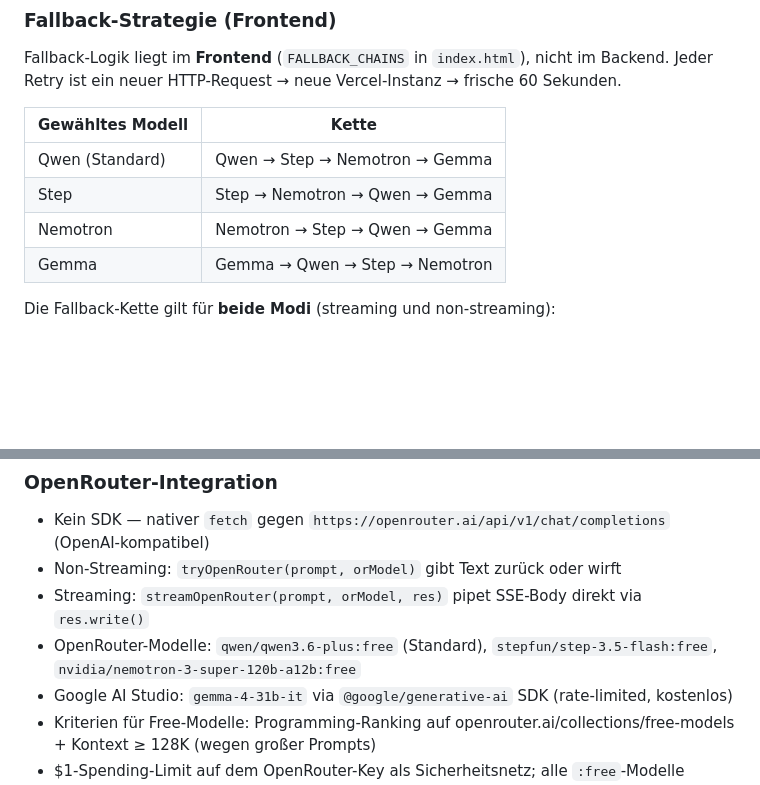
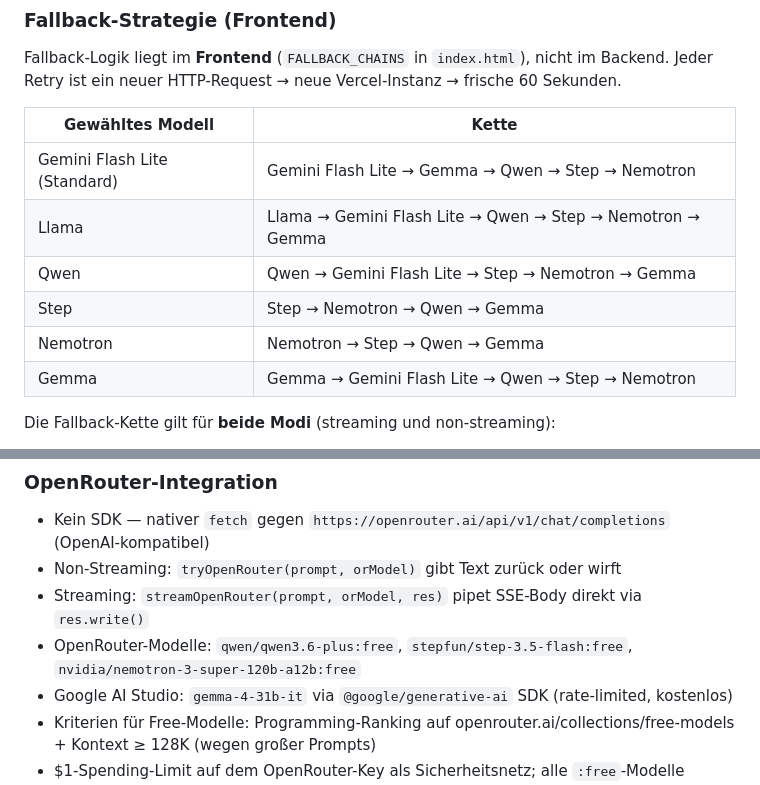
Before and after one commit to simon23-12/lmgcode, a Markdown page: CLAUDE.md, 2 parts joined by grey strips. GitHub-like rendering; blank space fills up the shorter version.

```diff
--- a/CLAUDE.md
+++ b/CLAUDE.md
@@ -86,10 +86,12 @@ Fallback-Logik liegt im **Frontend** (`FALLBACK_CHAINS` in `index.html`), nicht
 
 | Gewähltes Modell | Kette |
 |---|---|
-| Qwen (Standard) | Qwen → Step → Nemotron → Gemma |
+| Gemini Flash Lite (Standard) | Gemini Flash Lite → Gemma → Qwen → Step → Nemotron |
+| Llama | Llama → Gemini Flash Lite → Qwen → Step → Nemotron → Gemma |
+| Qwen | Qwen → Gemini Flash Lite → Step → Nemotron → Gemma |
 | Step | Step → Nemotron → Qwen → Gemma |
 | Nemotron | Nemotron → Step → Qwen → Gemma |
-| Gemma | Gemma → Qwen → Step → Nemotron |
+| Gemma | Gemma → Gemini Flash Lite → Qwen → Step → Nemotron |
 
 Die Fallback-Kette gilt für **beide Modi** (streaming und non-streaming):
 - Retryable-Fehler (429, 503, Timeout, Stream ohne `[DONE]` und ohne Content) → nächste Stufe
@@ -130,7 +132,7 @@ Live-Modus ist **immer aktiv** (`liveMode = true`). Code erscheint token-by-toke
 - Kein SDK — nativer `fetch` gegen `https://openrouter.ai/api/v1/chat/completions` (OpenAI-kompatibel)
 - Non-Streaming: `tryOpenRouter(prompt, orModel)` gibt Text zurück oder wirft
 - Streaming: `streamOpenRouter(prompt, orModel, res)` pipet SSE-Body direkt via `res.write()`
-- OpenRouter-Modelle: `qwen/qwen3.6-plus:free` (Standard), `stepfun/step-3.5-flash:free`, `nvidia/nemotron-3-super-120b-a12b:free`
+- OpenRouter-Modelle: `qwen/qwen3.6-plus:free`, `stepfun/step-3.5-flash:free`, `nvidia/nemotron-3-super-120b-a12b:free`
 - Google AI Studio: `gemma-4-31b-it` via `@google/generative-ai` SDK (rate-limited, kostenlos)
 - Kriterien für Free-Modelle: Programming-Ranking auf openrouter.ai/collections/free-models + Kontext ≥ 128K (wegen großer Prompts)
 - $1-Spending-Limit auf dem OpenRouter-Key als Sicherheitsnetz; alle `:free`-Modelle kosten $0
```
